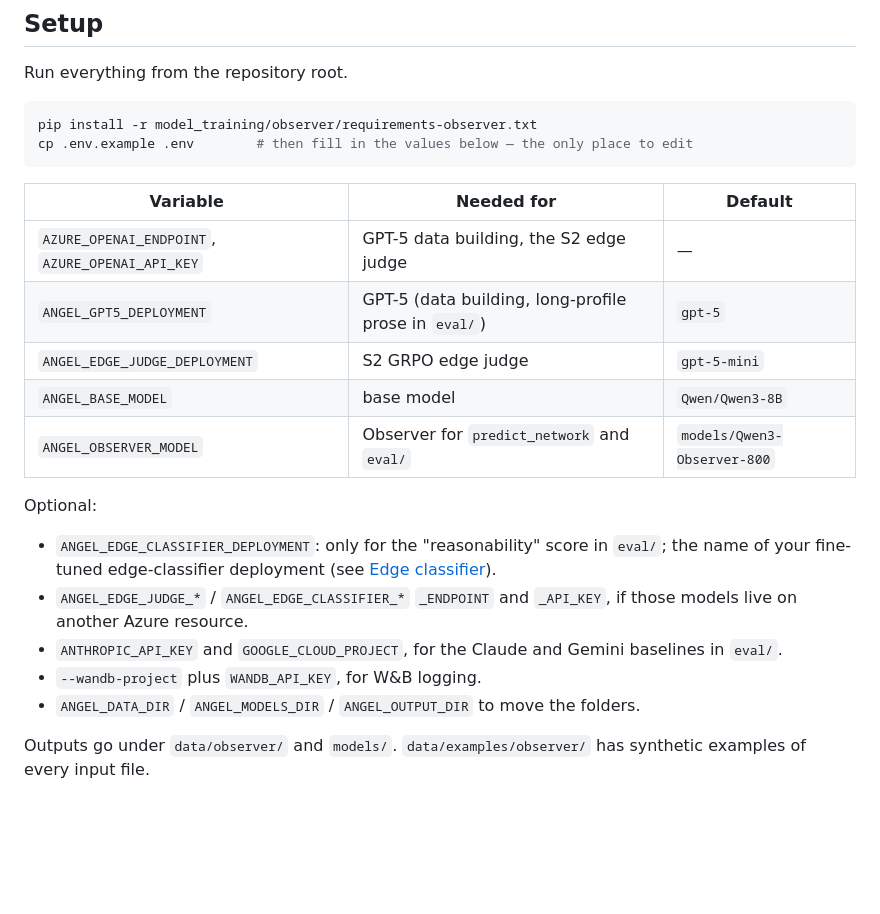
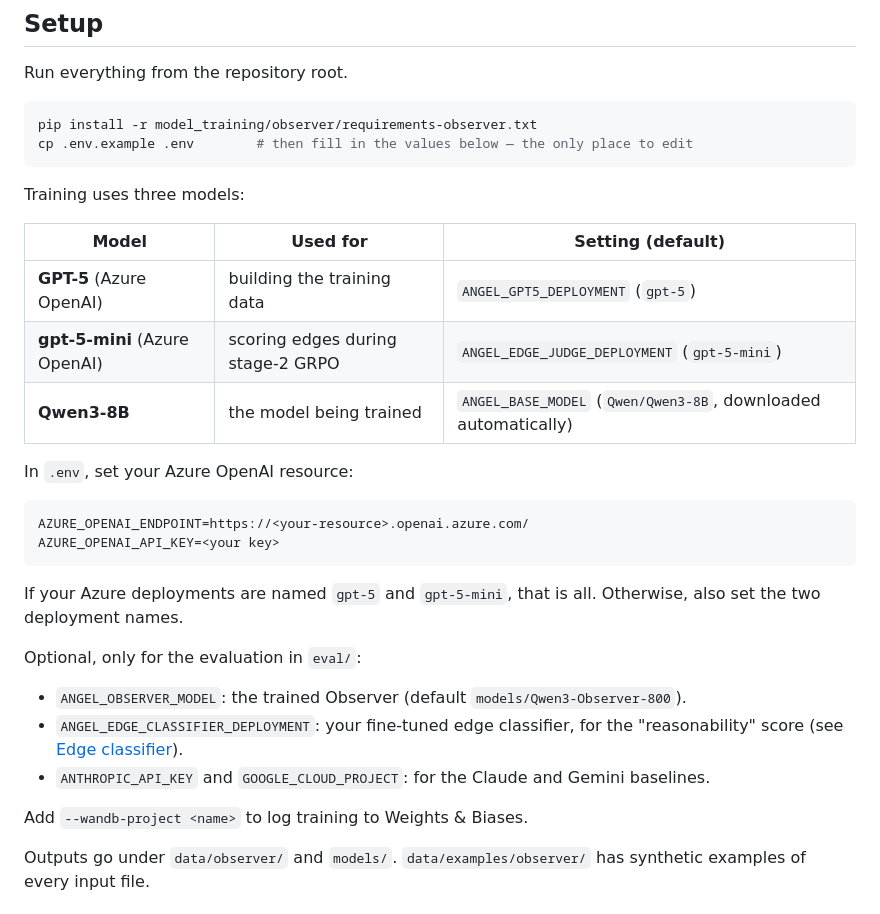
Before and after one commit to Scarelette/ANGEL-UserSim, a Markdown page: model_training/observer/README.md, the part around the change. Rendered like a GitHub page; blank space fills up the shorter version.

Commit message:
Observer README: settings reduced to the three models training uses
Co-Authored-By: Claude Opus 5.5 <noreply@anthropic.com>

````diff
--- a/model_training/observer/README.md
+++ b/model_training/observer/README.md
@@ -34,20 +34,30 @@ pip install -r model_training/observer/requirements-observer.txt
 cp .env.example .env        # then fill in the values below — the only place to edit
 ```
 
-| Variable | Needed for | Default |
+Training uses three models:
+
+| Model | Used for | Setting (default) |
 |---|---|---|
-| `AZURE_OPENAI_ENDPOINT`, `AZURE_OPENAI_API_KEY` | GPT-5 data building, the S2 edge judge | — |
-| `ANGEL_GPT5_DEPLOYMENT` | GPT-5 (data building, long-profile prose in `eval/`) | `gpt-5` |
-| `ANGEL_EDGE_JUDGE_DEPLOYMENT` | S2 GRPO edge judge | `gpt-5-mini` |
-| `ANGEL_BASE_MODEL` | base model | `Qwen/Qwen3-8B` |
-| `ANGEL_OBSERVER_MODEL` | Observer for `predict_network` and `eval/` | `models/Qwen3-Observer-800` |
+| **GPT-5** (Azure OpenAI) | building the training data | `ANGEL_GPT5_DEPLOYMENT` (`gpt-5`) |
+| **gpt-5-mini** (Azure OpenAI) | scoring edges during stage-2 GRPO | `ANGEL_EDGE_JUDGE_DEPLOYMENT` (`gpt-5-mini`) |
+| **Qwen3-8B** | the model being trained | `ANGEL_BASE_MODEL` (`Qwen/Qwen3-8B`, downloaded automatically) |
 
-Optional:
-- `ANGEL_EDGE_CLASSIFIER_DEPLOYMENT`: only for the "reasonability" score in `eval/`; the name of your fine-tuned edge-classifier deployment (see [Edge classifier](#edge-classifier-for-eval)).
-- `ANGEL_EDGE_JUDGE_*` / `ANGEL_EDGE_CLASSIFIER_*` `_ENDPOINT` and `_API_KEY`, if those models live on another Azure resource.
-- `ANTHROPIC_API_KEY` and `GOOGLE_CLOUD_PROJECT`, for the Claude and Gemini baselines in `eval/`.
-- `--wandb-project` plus `WANDB_API_KEY`, for W&B logging.
-- `ANGEL_DATA_DIR` / `ANGEL_MODELS_DIR` / `ANGEL_OUTPUT_DIR` to move the folders.
+In `.env`, set your Azure OpenAI resource:
+
+```
+AZURE_OPENAI_ENDPOINT=https://<your-resource>.openai.azure.com/
+AZURE_OPENAI_API_KEY=<your key>
+```
+
+If your Azure deployments are named `gpt-5` and `gpt-5-mini`, that is all.
+Otherwise, also set the two deployment names.
+
+Optional, only for the evaluation in `eval/`:
+- `ANGEL_OBSERVER_MODEL`: the trained Observer (default `models/Qwen3-Observer-800`).
+- `ANGEL_EDGE_CLASSIFIER_DEPLOYMENT`: your fine-tuned edge classifier, for the "reasonability" score (see [Edge classifier](#edge-classifier-for-eval)).
+- `ANTHROPIC_API_KEY` and `GOOGLE_CLOUD_PROJECT`: for the Claude and Gemini baselines.
+
+Add `--wandb-project <name>` to log training to Weights & Biases.
 
 Outputs go under `data/observer/` and `models/`. `data/examples/observer/` has
 synthetic examples of every input file.
````
